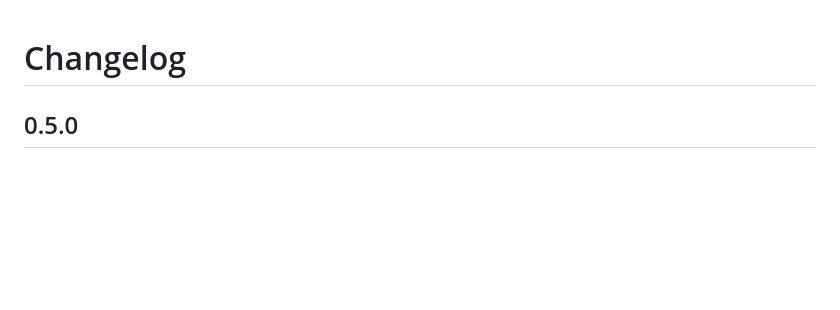
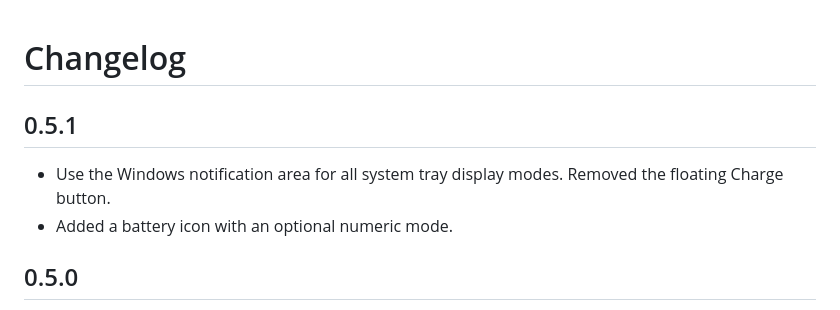
Before and after one commit to EternalSecond/charge-strip, a Markdown page: CHANGELOG.md, the part around the change. Rendered like a GitHub page; blank space fills up the shorter version.

```diff
--- a/CHANGELOG.md
+++ b/CHANGELOG.md
@@ -1,4 +1,9 @@
 # Changelog
+
+## 0.5.1
+
+- Use the Windows notification area for all system tray display modes. Removed the floating Charge button.
+- Added a battery icon with an optional numeric mode.
 
 ## 0.5.0
 
```
Also changed, not shown: README.md (+11 -12 lines), docs/settings-preview.png, 5 other files.
